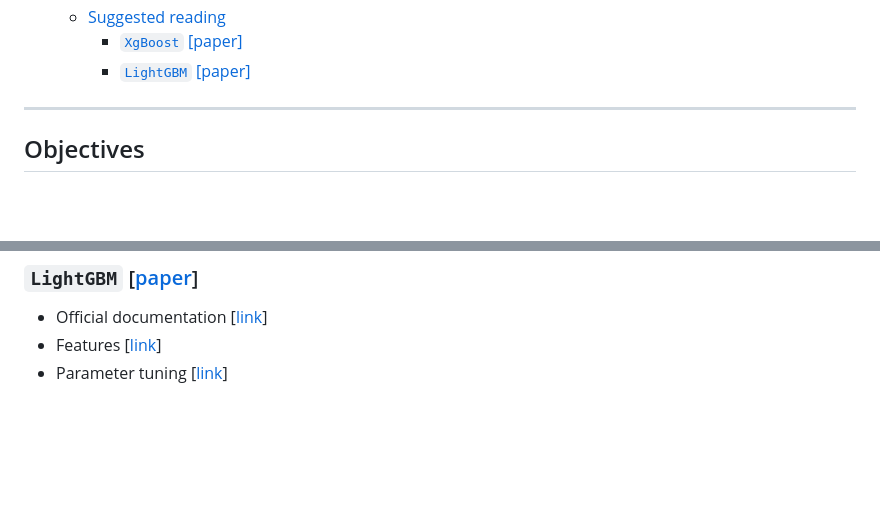
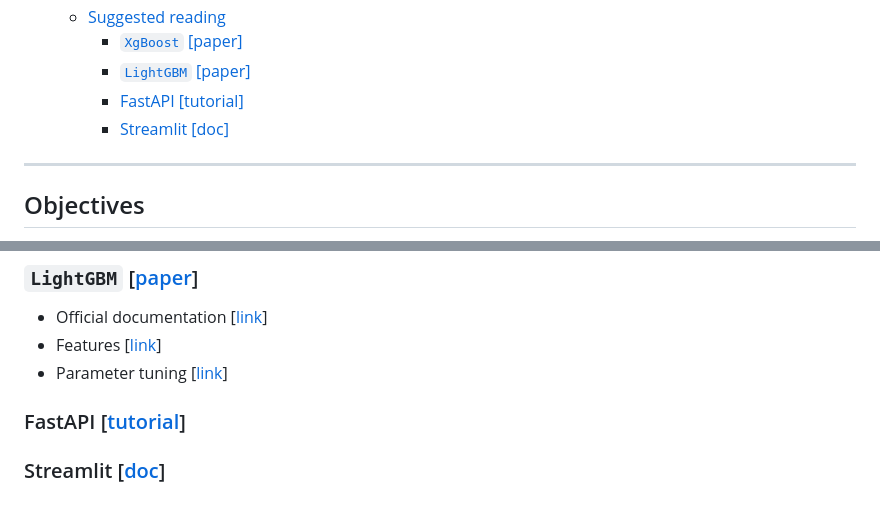
Before and after one commit to xiangshiyin/machine-learning-for-actuarial-science, a Markdown page: 2025-spring/week12/README.md, 2 parts joined by grey strips. GitHub-like rendering; blank space fills up the shorter version.

```diff
--- a/2025-spring/week12/README.md
+++ b/2025-spring/week12/README.md
@@ -12,6 +12,8 @@
   - [Suggested reading](#suggested-reading)
     - [`XgBoost` \[paper\]](#xgboost-paper)
     - [`LightGBM` \[paper\]](#lightgbm-paper)
+    - [FastAPI \[tutorial\]](#fastapi-tutorial)
+    - [Streamlit \[doc\]](#streamlit-doc)
 
 ---
 ## Objectives
@@ -127,3 +129,5 @@ $$
 * Official documentation [[link](https://lightgbm.readthedocs.io/en/latest/index.html)]
 * Features [[link](https://lightgbm.readthedocs.io/en/latest/Features.html)]
 * Parameter tuning [[link](https://lightgbm.readthedocs.io/en/latest/Parameters-Tuning.html)]
+### FastAPI [[tutorial](https://fastapi.tiangolo.com/tutorial/)]
+### Streamlit [[doc](https://docs.streamlit.io/)]
```
